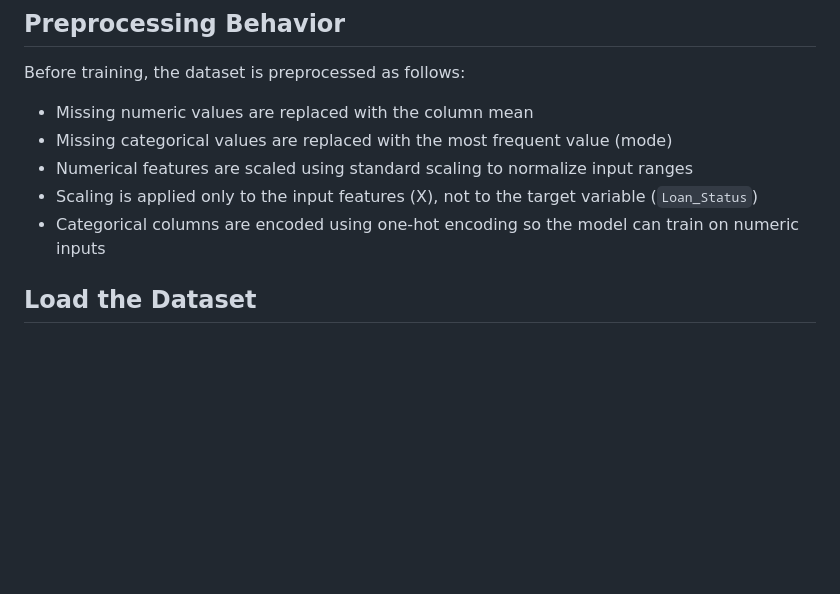
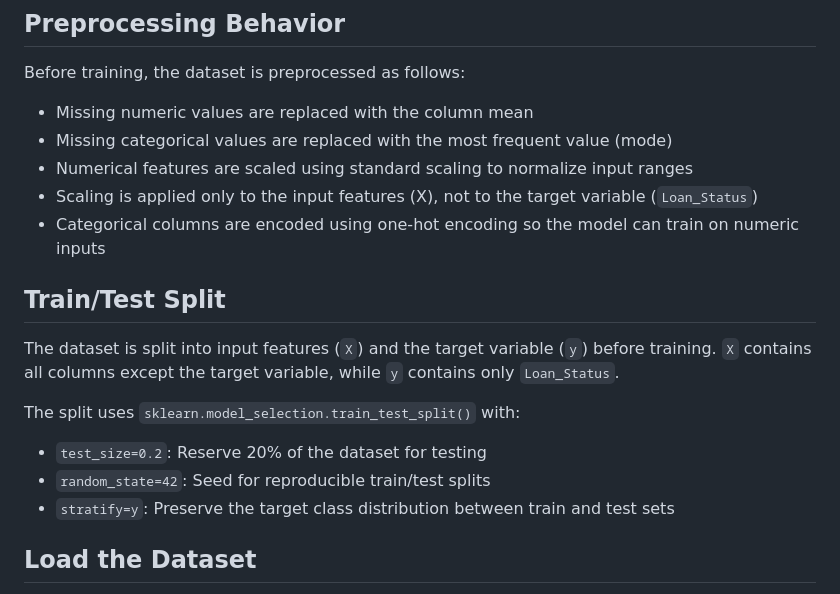
Before and after one commit to divyatejasree/Smart-Lender, a Markdown page: README.md, the part around the change. Drawn GitHub-style; blank space fills up the shorter version.

Commit message:
Document dataset split and train/test split parameters

```diff
--- a/README.md
+++ b/README.md
@@ -62,6 +62,16 @@ Before training, the dataset is preprocessed as follows:
 - Numerical features are scaled using standard scaling to normalize input ranges
 - Scaling is applied only to the input features (X), not to the target variable (`Loan_Status`)
 - Categorical columns are encoded using one-hot encoding so the model can train on numeric inputs
+
+## Train/Test Split
+
+The dataset is split into input features (`X`) and the target variable (`y`) before training. `X` contains all columns except the target variable, while `y` contains only `Loan_Status`.
+
+The split uses `sklearn.model_selection.train_test_split()` with:
+
+- `test_size=0.2`: Reserve 20% of the dataset for testing
+- `random_state=42`: Seed for reproducible train/test splits
+- `stratify=y`: Preserve the target class distribution between train and test sets
 
 ## Load the Dataset
 
```
Also changed, not shown: docs/project-workflow.md (+11 -1 lines).
